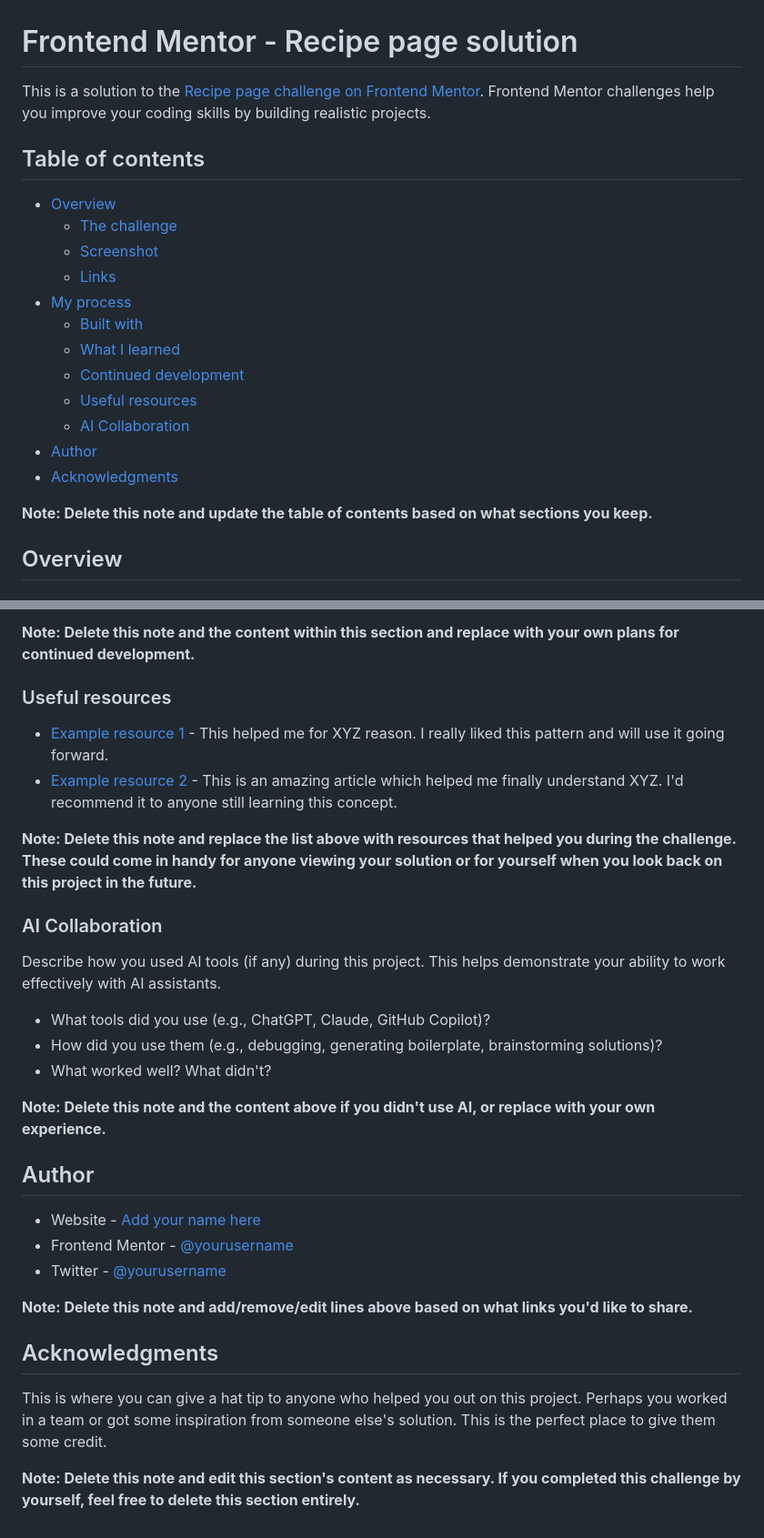
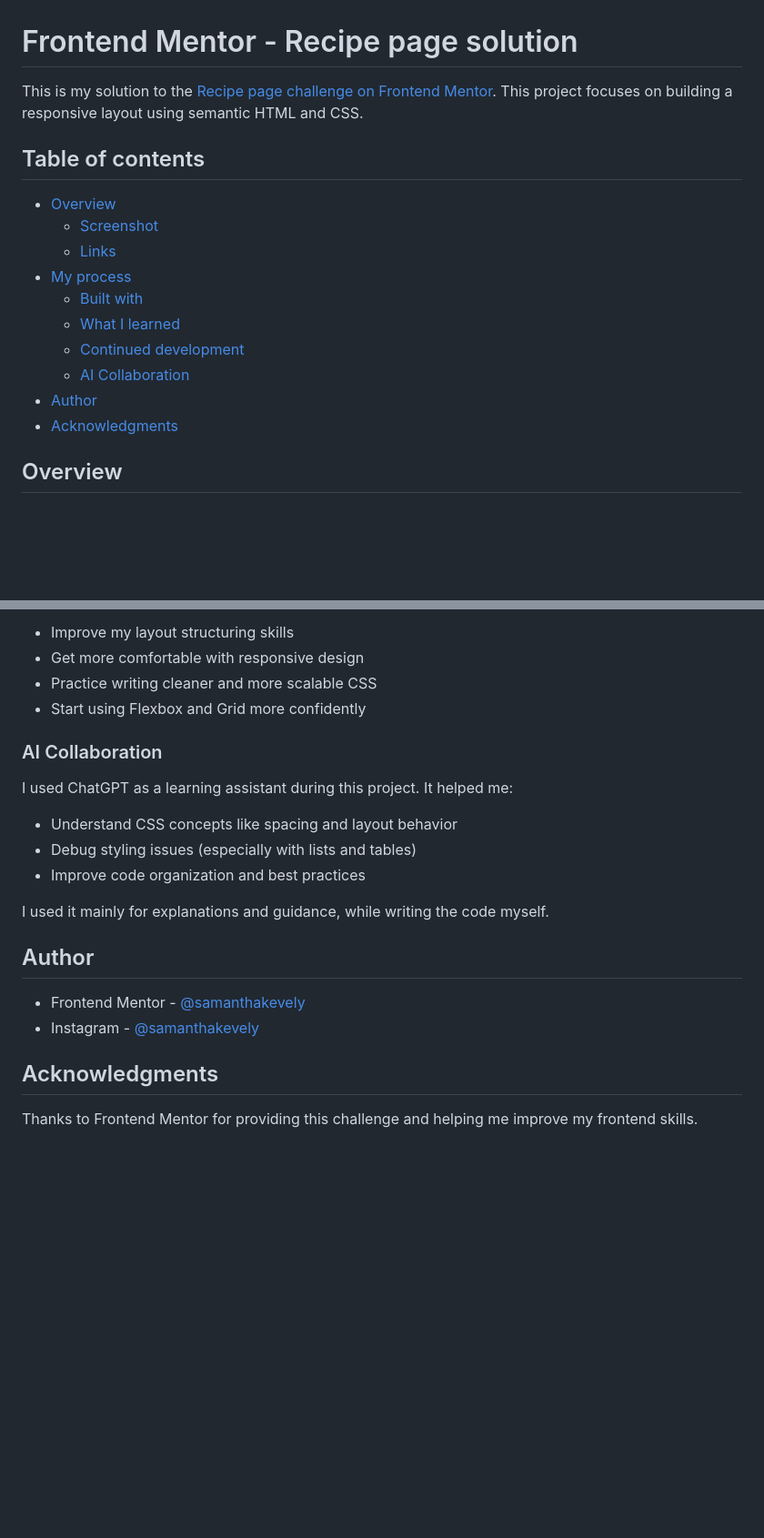
Before and after one commit to samanthakevely/Recipe-Page, a Markdown page: README.md, 2 parts joined by grey strips. Shown at 91% size. GitHub-like rendering; blank space fills up the shorter version.

```diff
--- a/README.md
+++ b/README.md
@@ -1,23 +1,19 @@
 # Frontend Mentor - Recipe page solution
 
-This is a solution to the [Recipe page challenge on Frontend Mentor](https://www.frontendmentor.io/challenges/recipe-page-KiTsR8QQKm). Frontend Mentor challenges help you improve your coding skills by building realistic projects.
+This is my solution to the [Recipe page challenge on Frontend Mentor](https://www.frontendmentor.io/challenges/recipe-page-KiTsR8QQKm). This project focuses on building a responsive layout using semantic HTML and CSS.
 
 ## Table of contents
 
 - [Overview](#overview)
-  - [The challenge](#the-challenge)
   - [Screenshot](#screenshot)
   - [Links](#links)
 - [My process](#my-process)
   - [Built with](#built-with)
   - [What I learned](#what-i-learned)
   - [Continued development](#continued-development)
-  - [Useful resources](#useful-resources)
   - [AI Collaboration](#ai-collaboration)
 - [Author](#author)
 - [Acknowledgments](#acknowledgments)
-
-**Note: Delete this note and update the table of contents based on what sections you keep.**
 
 ## Overview
 
@@ -83,33 +62,24 @@ Use this section to outline areas that you want to continue focusing on in futur
 
-**Note: Delete this note and the content within this section and replace with your own plans for continued development.**
-
-### Useful resources
-
-- [Example resource 1](https://www.example.com) - This helped me for XYZ reason. I really liked this pattern and will use it going forward.
-- [Example resource 2](https://www.example.com) - This is an amazing article which helped me finally understand XYZ. I'd recommend it to anyone still learning this concept.
-
-**Note: Delete this note and replace the list above with resources that helped you during the challenge. These could come in handy for anyone viewing your solution or for yourself when you look back on this project in the future.**
+- Improve my layout structuring skills
+- Get more comfortable with responsive design
+- Practice writing cleaner and more scalable CSS
+- Start using Flexbox and Grid more confidently
 
 ### AI Collaboration
 
-Describe how you used AI tools (if any) during this project. This helps demonstrate your ability to work effectively with AI assistants.
+I used ChatGPT as a learning assistant during this project. It helped me:
 
-- What tools did you use (e.g., ChatGPT, Claude, GitHub Copilot)?
-- How did you use them (e.g., debugging, generating boilerplate, brainstorming solutions)?
-- What worked well? What didn't?
+- Understand CSS concepts like spacing and layout behavior
+- Debug styling issues (especially with lists and tables)
+- Improve code organization and best practices
 
-**Note: Delete this note and the content above if you didn't use AI, or replace with your own experience.**
+I used it mainly for explanations and guidance, while writing the code myself.
 
 ## Author
 
-- Website - [Add your name here](https://www.your-site.com)
-- Frontend Mentor - [@yourusername](https://www.frontendmentor.io/profile/yourusername)
-- Twitter - [@yourusername](https://www.twitter.com/yourusername)
-
-**Note: Delete this note and add/remove/edit lines above based on what links you'd like to share.**
+- Frontend Mentor - [@samanthakevely](https://www.frontendmentor.io/profile/samanthakevely)
+- Instagram - [@samanthakevely](https://www.instagram.com/samanthakevely/)
 
 ## Acknowledgments
 
-This is where you can give a hat tip to anyone who helped you out on this project. Perhaps you worked in a team or got some inspiration from someone else's solution. This is the perfect place to give them some credit.
-
-**Note: Delete this note and edit this section's content as necessary. If you completed this challenge by yourself, feel free to delete this section entirely.**
+Thanks to Frontend Mentor for providing this challenge and helping me improve my frontend skills.
```
Also changed, not shown: other parts of README.md (+19 -36 lines), image-2.png (added), image-3.png (added), 1 other file.
